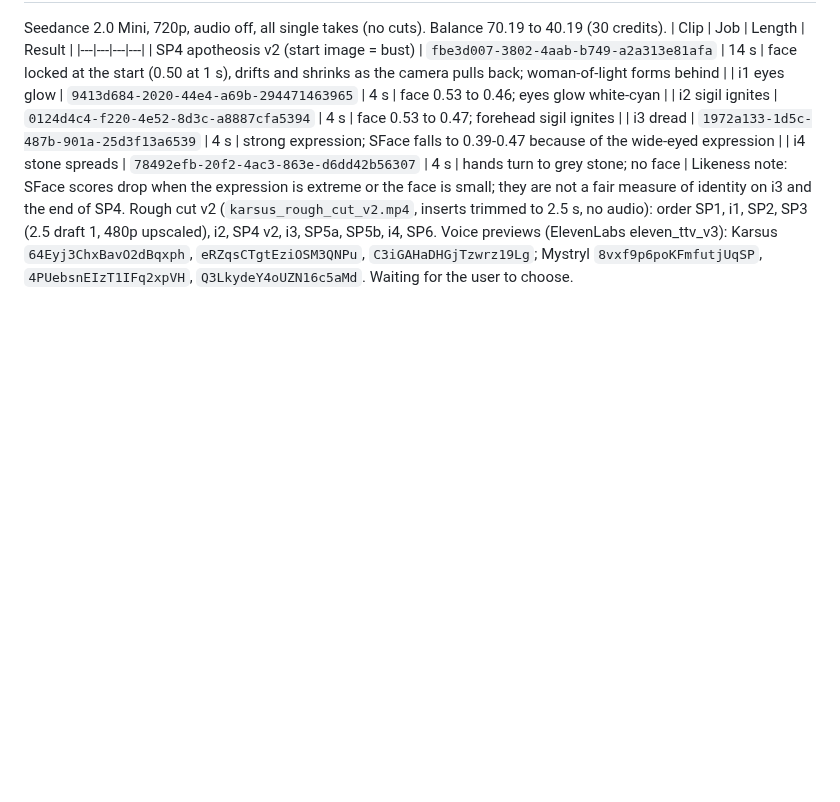
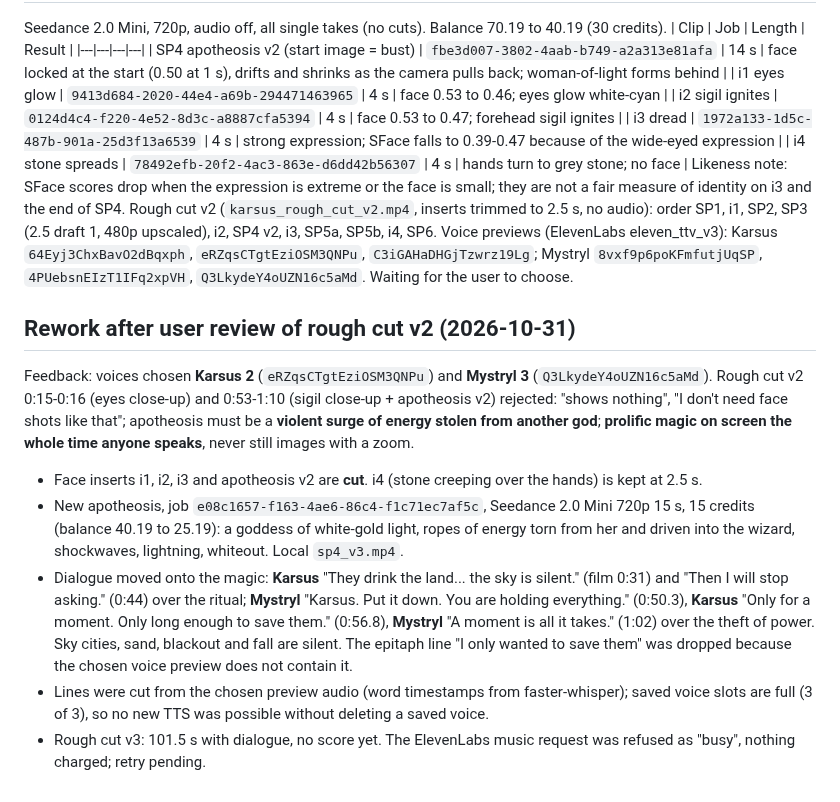
Before and after one commit to 3p4e/3p4e, a Markdown page: higgsfield/07b_KARSUS_COSTUME_RESEARCH.md, the part around the change. Rendered like a GitHub page; blank space fills up the shorter version.

Commit message:
Karsus rework: violent apotheosis, dialogue over magic, face inserts cut, rough cut v3
Co-Authored-By: Claude Sonnet 5.5 <noreply@anthropic.com>
Claude-Session: https://claude.ai/code/session_01K8CNJ3Gc2kyoYEF5bkSka4

```diff
--- a/higgsfield/07b_KARSUS_COSTUME_RESEARCH.md
+++ b/higgsfield/07b_KARSUS_COSTUME_RESEARCH.md
@@ -92,3 +92,11 @@ Seedance 2.0 Mini, 720p, audio off, all single takes (no cuts). Balance 70.19 to
 Likeness note: SFace scores drop when the expression is extreme or the face is small; they are not a fair measure of identity on i3 and the end of SP4.
 Rough cut v2 (`karsus_rough_cut_v2.mp4`, inserts trimmed to 2.5 s, no audio): order SP1, i1, SP2, SP3 (2.5 draft 1, 480p upscaled), i2, SP4 v2, i3, SP5a, SP5b, i4, SP6.
 Voice previews (ElevenLabs eleven_ttv_v3): Karsus `64Eyj3ChxBavO2dBqxph`, `eRZqsCTgtEziOSM3QNPu`, `C3iGAHaDHGjTzwrz19Lg`; Mystryl `8vxf9p6poKFmfutjUqSP`, `4PUebsnEIzT1IFq2xpVH`, `Q3LkydeY4oUZN16c5aMd`. Waiting for the user to choose.
+
+## Rework after user review of rough cut v2 (2026-10-31)
+Feedback: voices chosen **Karsus 2** (`eRZqsCTgtEziOSM3QNPu`) and **Mystryl 3** (`Q3LkydeY4oUZN16c5aMd`). Rough cut v2 0:15-0:16 (eyes close-up) and 0:53-1:10 (sigil close-up + apotheosis v2) rejected: "shows nothing", "I don't need face shots like that"; apotheosis must be a **violent surge of energy stolen from another god**; **prolific magic on screen the whole time anyone speaks**, never still images with a zoom.
+- Face inserts i1, i2, i3 and apotheosis v2 are **cut**. i4 (stone creeping over the hands) is kept at 2.5 s.
+- New apotheosis, job `e08c1657-f163-4ae6-86c4-f1c71ec7af5c`, Seedance 2.0 Mini 720p 15 s, 15 credits (balance 40.19 to 25.19): a goddess of white-gold light, ropes of energy torn from her and driven into the wizard, shockwaves, lightning, whiteout. Local `sp4_v3.mp4`.
+- Dialogue moved onto the magic: **Karsus** "They drink the land... the sky is silent." (film 0:31) and "Then I will stop asking." (0:44) over the ritual; **Mystryl** "Karsus. Put it down. You are holding everything." (0:50.3), **Karsus** "Only for a moment. Only long enough to save them." (0:56.8), **Mystryl** "A moment is all it takes." (1:02) over the theft of power. Sky cities, sand, blackout and fall are silent. The epitaph line "I only wanted to save them" was dropped because the chosen voice preview does not contain it.
+- Lines were cut from the chosen preview audio (word timestamps from faster-whisper); saved voice slots are full (3 of 3), so no new TTS was possible without deleting a saved voice.
+- Rough cut v3: 101.5 s with dialogue, no score yet. The ElevenLabs music request was refused as "busy", nothing charged; retry pending.
```
